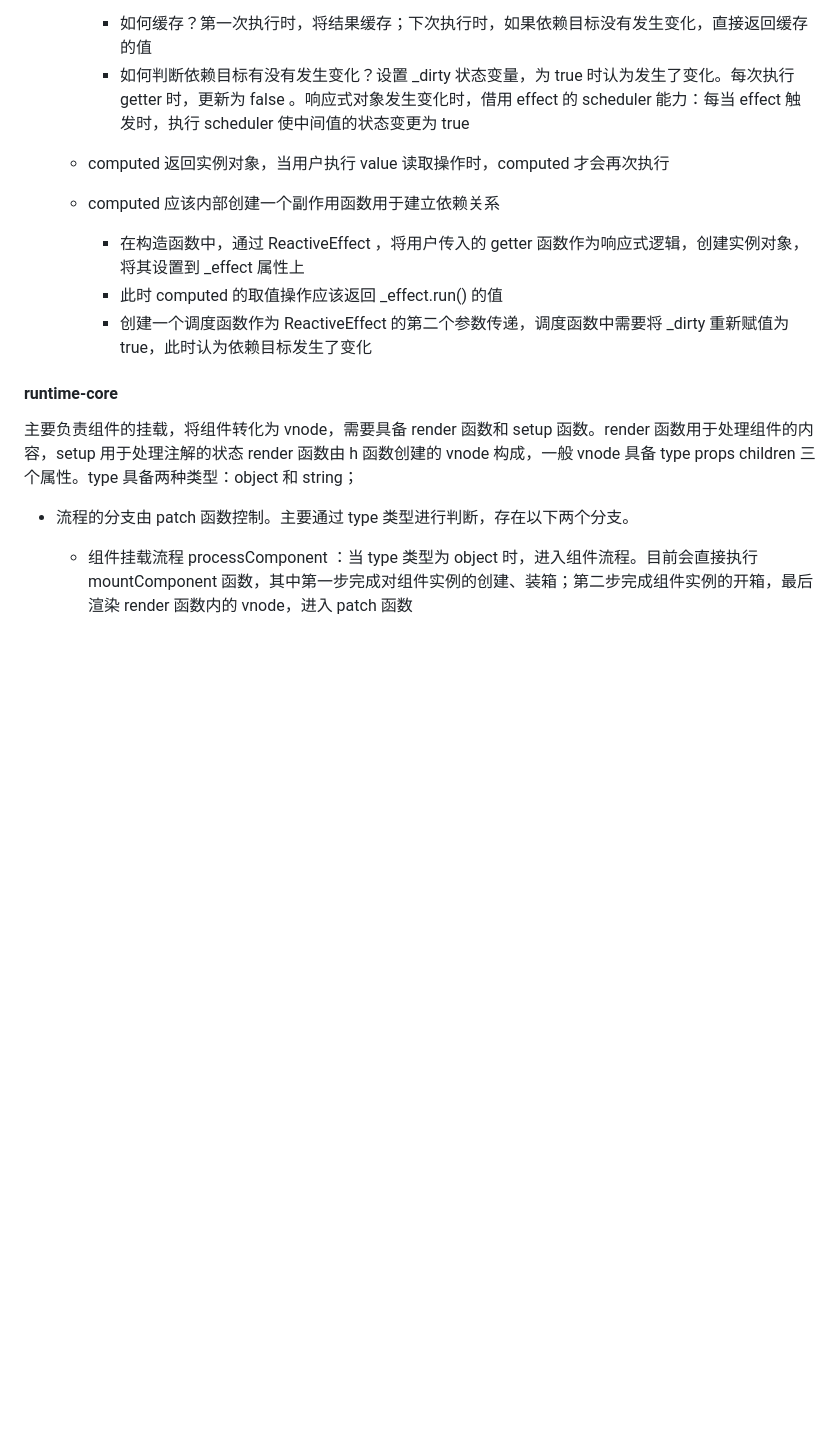
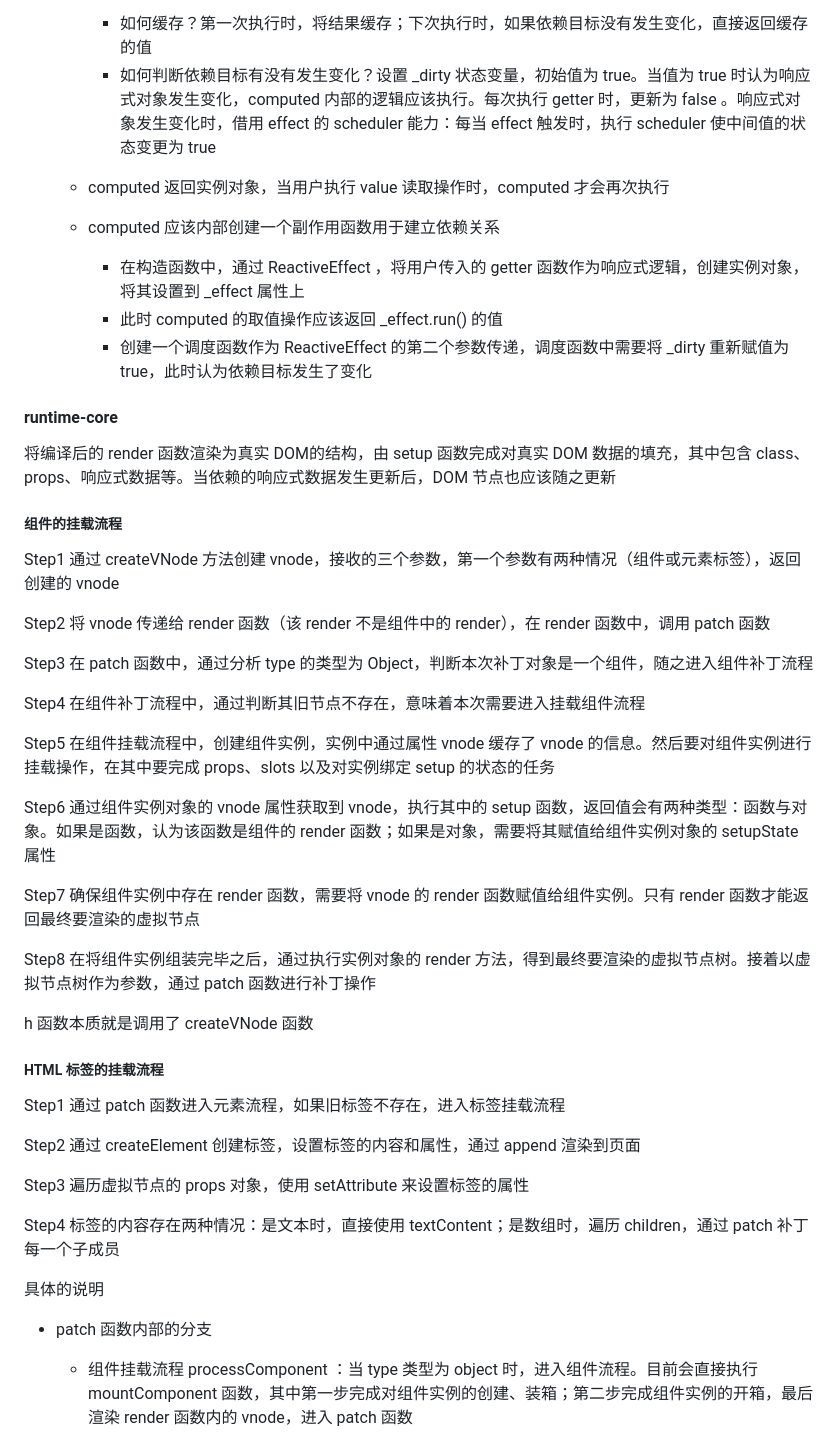
Before and after one commit to SinglePoi/mini-vue, a Markdown page: README.md, the part around one of its changes. GitHub-like rendering; blank space fills up the shorter version.

Commit message:
📃 docs(README): 修改介绍
修改组件和标签的挂载介绍

```diff
--- a/README.md
+++ b/README.md
@@ -160,7 +160,7 @@
 
   - computed 表现和 ref 差不多，都是通过 .value 求值，最大的不同点在于，computed 具备缓存能力：如果新值没有发生变化，computed 的执行返回缓存的值
     - 如何缓存？第一次执行时，将结果缓存；下次执行时，如果依赖目标没有发生变化，直接返回缓存的值
-    - 如何判断依赖目标有没有发生变化？设置 _dirty 状态变量，为 true 时认为发生了变化。每次执行 getter 时，更新为 false 。响应式对象发生变化时，借用 effect 的 scheduler 能力：每当 effect 触发时，执行 scheduler 使中间值的状态变更为 true
+    - 如何判断依赖目标有没有发生变化？设置 _dirty 状态变量，初始值为 true。当值为 true 时认为响应式对象发生变化，computed 内部的逻辑应该执行。每次执行 getter 时，更新为 false 。响应式对象发生变化时，借用 effect 的 scheduler 能力：每当 effect 触发时，执行 scheduler 使中间值的状态变更为 true
   - computed 返回实例对象，当用户执行 value 读取操作时，computed 才会再次执行
   - computed 应该内部创建一个副作用函数用于建立依赖关系
     - 在构造函数中，通过 ReactiveEffect ，将用户传入的 getter 函数作为响应式逻辑，创建实例对象，将其设置到 _effect 属性上
@@ -169,10 +169,43 @@
 
 #### runtime-core
 
-主要负责组件的挂载，将组件转化为 vnode，需要具备 render 函数和 setup 函数。render 函数用于处理组件的内容，setup 用于处理注解的状态
-render 函数由 h 函数创建的 vnode 构成，一般 vnode 具备 type props children 三个属性。type 具备两种类型：object 和 string；
+将编译后的 render 函数渲染为真实 DOM的结构，由 setup 函数完成对真实 DOM 数据的填充，其中包含 class、props、响应式数据等。当依赖的响应式数据发生更新后，DOM 节点也应该随之更新
 
-- 流程的分支由 patch 函数控制。主要通过 type 类型进行判断，存在以下两个分支。
+##### 组件的挂载流程
+
+Step1 通过 createVNode 方法创建 vnode，接收的三个参数，第一个参数有两种情况（组件或元素标签），返回创建的 vnode
+
+Step2 将 vnode 传递给 render 函数（该 render 不是组件中的 render），在 render 函数中，调用 patch 函数
+
+Step3 在 patch 函数中，通过分析 type 的类型为 Object，判断本次补丁对象是一个组件，随之进入组件补丁流程
+
+Step4 在组件补丁流程中，通过判断其旧节点不存在，意味着本次需要进入挂载组件流程
+
+Step5 在组件挂载流程中，创建组件实例，实例中通过属性 vnode 缓存了 vnode 的信息。然后要对组件实例进行挂载操作，在其中要完成 props、slots 以及对实例绑定 setup 的状态的任务
+
+Step6 通过组件实例对象的 vnode 属性获取到 vnode，执行其中的 setup 函数，返回值会有两种类型：函数与对象。如果是函数，认为该函数是组件的 render 函数；如果是对象，需要将其赋值给组件实例对象的 setupState 属性
+
+Step7 确保组件实例中存在 render 函数，需要将 vnode 的 render 函数赋值给组件实例。只有 render 函数才能返回最终要渲染的虚拟节点
+
+Step8 在将组件实例组装完毕之后，通过执行实例对象的 render 方法，得到最终要渲染的虚拟节点树。接着以虚拟节点树作为参数，通过 patch 函数进行补丁操作
+
+h 函数本质就是调用了 createVNode 函数
+
+##### HTML 标签的挂载流程
+
+Step1 通过 patch 函数进入元素流程，如果旧标签不存在，进入标签挂载流程
+
+Step2 通过 createElement 创建标签，设置标签的内容和属性，通过 append 渲染到页面
+
+Step3 遍历虚拟节点的 props 对象，使用 setAttribute 来设置标签的属性
+
+Step4 标签的内容存在两种情况：是文本时，直接使用 textContent；是数组时，遍历 children，通过 patch 补丁每一个子成员
+
+
+
+具体的说明
+
+- patch 函数内部的分支
 
   - 组件挂载流程 processComponent ：当 type 类型为 object 时，进入组件流程。目前会直接执行 mountComponent 函数，其中第一步完成对组件实例的创建、装箱；第二步完成组件实例的开箱，最后渲染 render 函数内的 vnode，进入 patch 函数
 
```
Also changed, not shown: other parts of README.md (+38 -0 lines).
